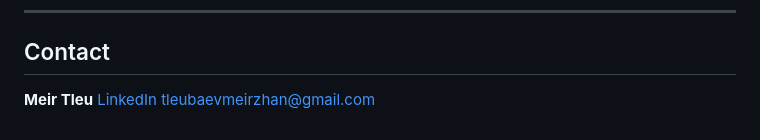
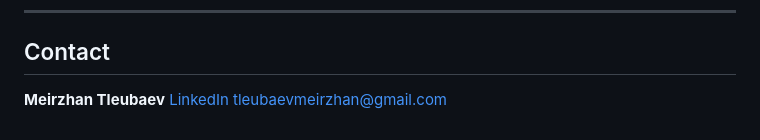
Before and after one commit to MeirTl/playwright-qa-automation, a Markdown page: README.md, the part around the change. Drawn GitHub-style.

Commit message:
Update contact name in README.md

```diff
--- a/README.md
+++ b/README.md
@@ -193,6 +193,6 @@ Main focus:
 
 ## Contact
 
-**Meir Tleu**
+**Meirzhan Tleubaev**
 [LinkedIn](https://www.linkedin.com/in/meirzhantleubaev/)
 [tleubaevmeirzhan@gmail.com](mailto:tleubaevmeirzhan@gmail.com)
```
